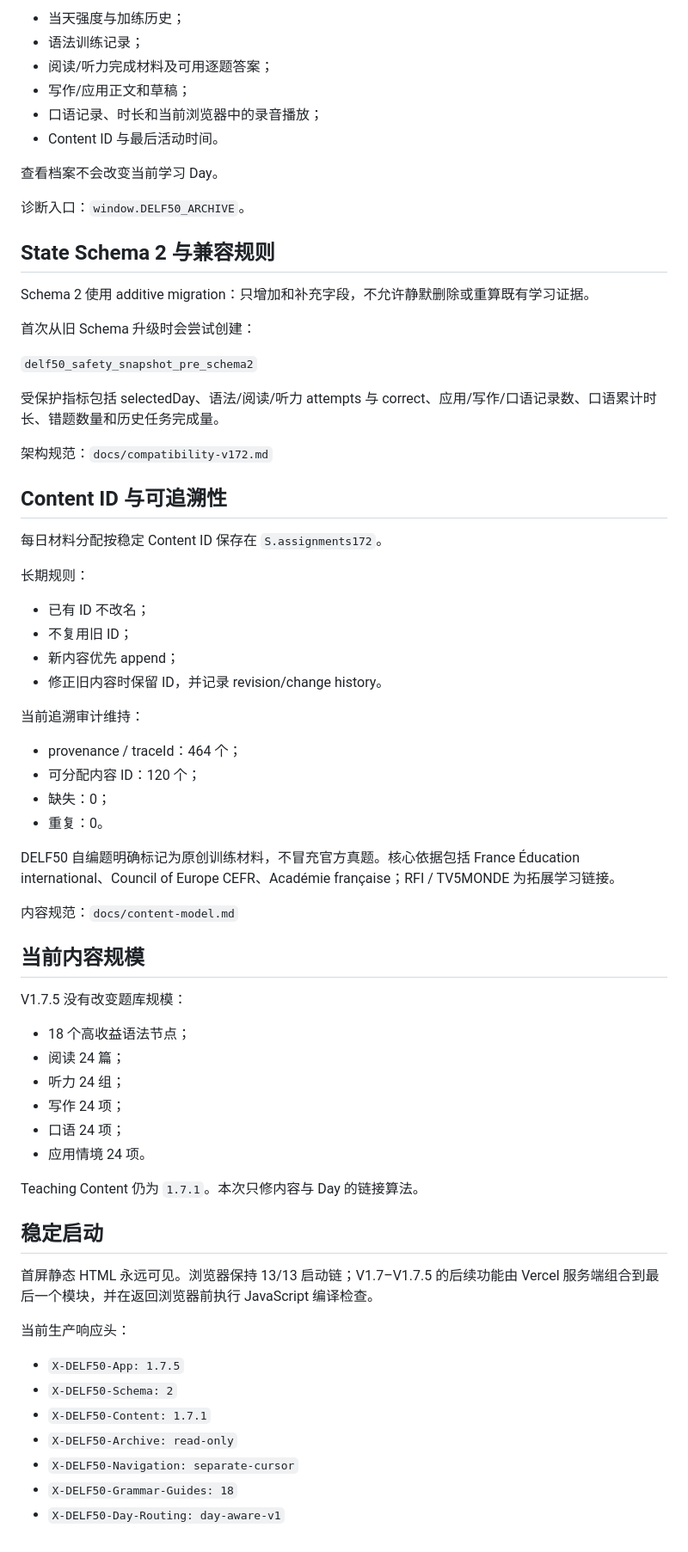
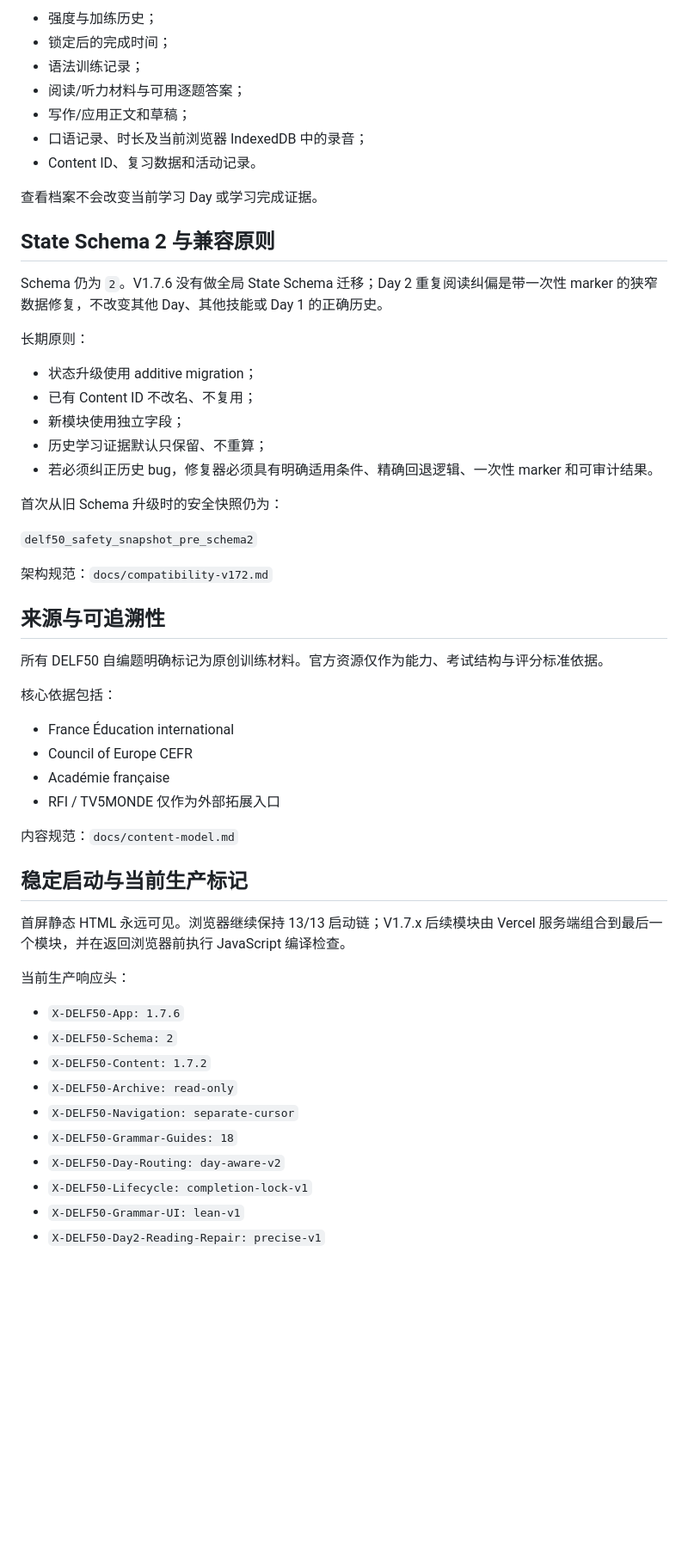
Before and after one commit to Happyxixi333/delf50-web, a Markdown page: README.md, the part around one of its changes. Shown at 86% size. GitHub-like rendering; blank space fills up the shorter version.

```diff
--- a/README.md
+++ b/README.md
@@ -142,72 +177,58 @@ Schema 2 将“已经完成多少”和“当前强度要求多少”分开管
 
-- 当天强度与加练历史；
+- 强度与加练历史；
+- 锁定后的完成时间；
 - 语法训练记录；
-- 阅读/听力完成材料及可用逐题答案；
+- 阅读/听力材料与可用逐题答案；
 - 写作/应用正文和草稿；
-- 口语记录、时长和当前浏览器中的录音播放；
-- Content ID 与最后活动时间。
+- 口语记录、时长及当前浏览器 IndexedDB 中的录音；
+- Content ID、复习数据和活动记录。
 
-查看档案不会改变当前学习 Day。
+查看档案不会改变当前学习 Day 或学习完成证据。
 
-诊断入口：`window.DELF50_ARCHIVE`。
+## State Schema 2 与兼容原则
 
-## State Schema 2 与兼容规则
+Schema 仍为 `2`。V1.7.6 没有做全局 State Schema 迁移；Day 2 重复阅读纠偏是带一次性 marker 的狭窄数据修复，不改变其他 Day、其他技能或 Day 1 的正确历史。
 
-Schema 2 使用 additive migration：只增加和补充字段，不允许静默删除或重算既有学习证据。
+长期原则：
 
-首次从旧 Schema 升级时会尝试创建：
+- 状态升级使用 additive migration；
+- 已有 Content ID 不改名、不复用；
+- 新模块使用独立字段；
+- 历史学习证据默认只保留、不重算；
+- 若必须纠正历史 bug，修复器必须具有明确适用条件、精确回退逻辑、一次性 marker 和可审计结果。
+
+首次从旧 Schema 升级时的安全快照仍为：
 
 `delf50_safety_snapshot_pre_schema2`
 
-受保护指标包括 selectedDay、语法/阅读/听力 attempts 与 correct、应用/写作/口语记录数、口语累计时长、错题数量和历史任务完成量。
-
 架构规范：`docs/compatibility-v172.md`
 
-## Content ID 与可追溯性
+## 来源与可追溯性
 
-每日材料分配按稳定 Content ID 保存在 `S.assignments172`。
+所有 DELF50 自编题明确标记为原创训练材料。官方资源仅作为能力、考试结构与评分标准依据。
 
-长期规则：
+核心依据包括：
 
-- 已有 ID 不改名；
-- 不复用旧 ID；
-- 新内容优先 append；
-- 修正旧内容时保留 ID，并记录 revision/change history。
-
-当前追溯审计维持：
-
-- provenance / traceId：464 个；
-- 可分配内容 ID：120 个；
-- 缺失：0；
-- 重复：0。
-
-DELF50 自编题明确标记为原创训练材料，不冒充官方真题。核心依据包括 France Éducation international、Council of Europe CEFR、Académie française；RFI / TV5MONDE 为拓展学习链接。
+- France Éducation international
+- Council of Europe CEFR
+- Académie française
+- RFI / TV5MONDE 仅作为外部拓展入口
 
 内容规范：`docs/content-model.md`
 
-## 当前内容规模
+## 稳定启动与当前生产标记
 
-V1.7.5 没有改变题库规模：
-
-- 18 个高收益语法节点；
-- 阅读 24 篇；
-- 听力 24 组；
-- 写作 24 项；
-- 口语 24 项；
-- 应用情境 24 项。
-
-Teaching Content 仍为 `1.7.1`。本次只修内容与 Day 的链接算法。
-
-## 稳定启动
-
-首屏静态 HTML 永远可见。浏览器保持 13/13 启动链；V1.7–V1.7.5 的后续功能由 Vercel 服务端组合到最后一个模块，并在返回浏览器前执行 JavaScript 编译检查。
+首屏静态 HTML 永远可见。浏览器继续保持 13/13 启动链；V1.7.x 后续模块由 Vercel 服务端组合到最后一个模块，并在返回浏览器前执行 JavaScript 编译检查。
 
 当前生产响应头：
 
-- `X-DELF50-App: 1.7.5`
+- `X-DELF50-App: 1.7.6`
 - `X-DELF50-Schema: 2`
-- `X-DELF50-Content: 1.7.1`
+- `X-DELF50-Content: 1.7.2`
 - `X-DELF50-Archive: read-only`
 - `X-DELF50-Navigation: separate-cursor`
 - `X-DELF50-Grammar-Guides: 18`
-- `X-DELF50-Day-Routing: day-aware-v1`
+- `X-DELF50-Day-Routing: day-aware-v2`
+- `X-DELF50-Lifecycle: completion-lock-v1`
+- `X-DELF50-Grammar-UI: lean-v1`
+- `X-DELF50-Day2-Reading-Repair: precise-v1`
```
Also changed, not shown: other parts of README.md (+94 -59 lines).
